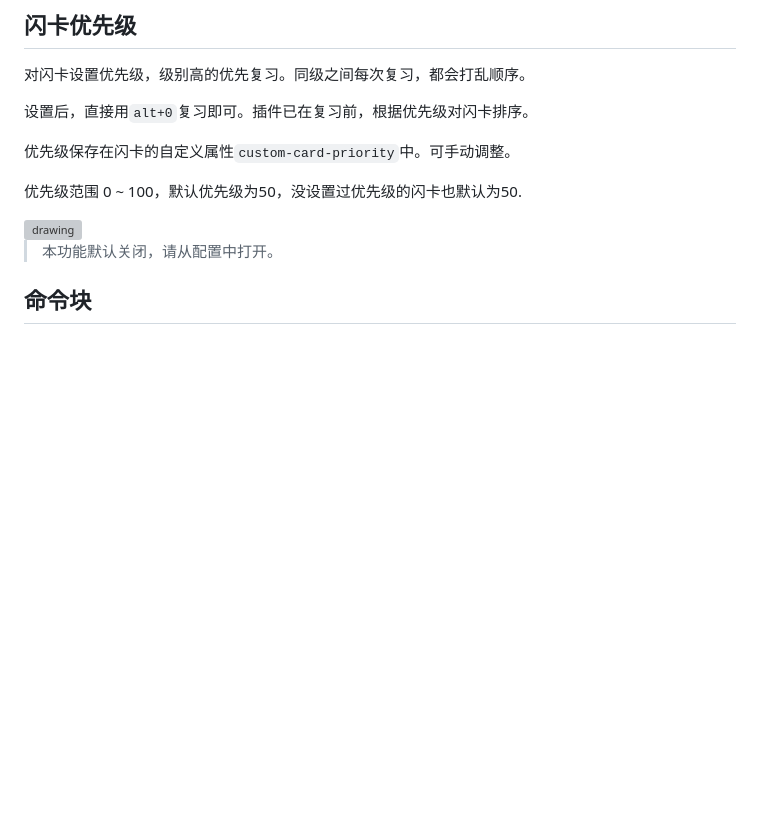
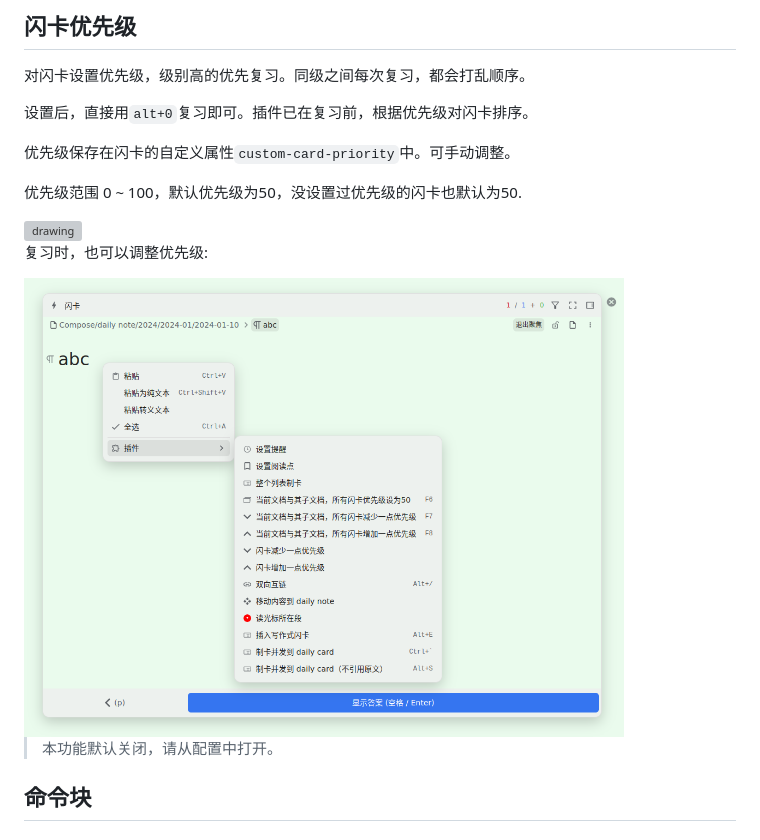
Before and after one commit to IAliceBobI/sy-tomato-plugin, a Markdown page: README_zh_CN.md, the part around the change. GitHub-like rendering; pictures changed too: assets/cardPrioritySet.png (added); blank space fills up the shorter version; grey boxes are pictures that could not be loaded.

Commit message:
auto

```diff
--- a/README_zh_CN.md
+++ b/README_zh_CN.md
@@ -44,6 +44,10 @@
 优先级范围 0 ~ 100，默认优先级为50，没设置过优先级的闪卡也默认为50.
 
 <img src="assets/cardPriorityMenu.png" alt="drawing" width="600"/>
+
+复习时，也可以调整优先级:
+
+<img src="assets/cardPrioritySet.png" alt="drawing" width="600"/>
 
 > 本功能默认关闭，请从配置中打开。
 
```
Also changed, not shown: 1 other file.
